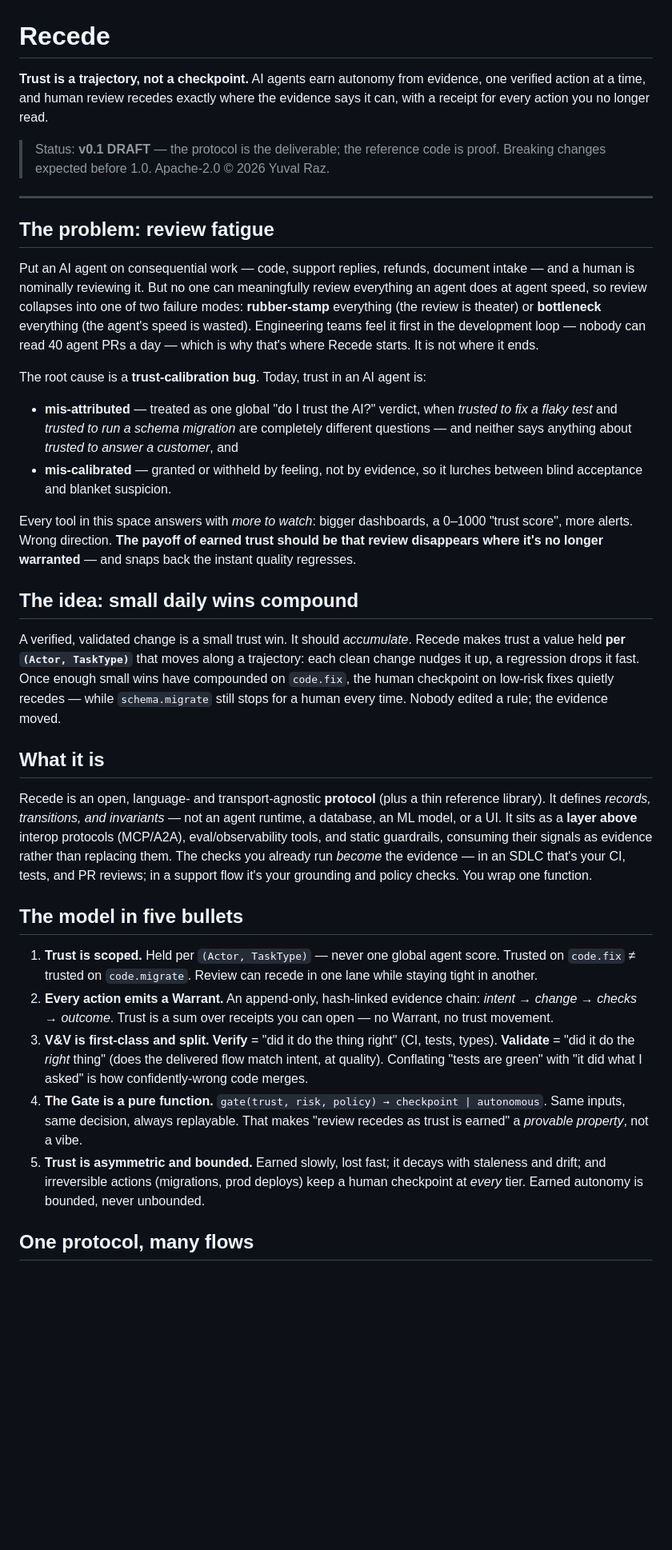
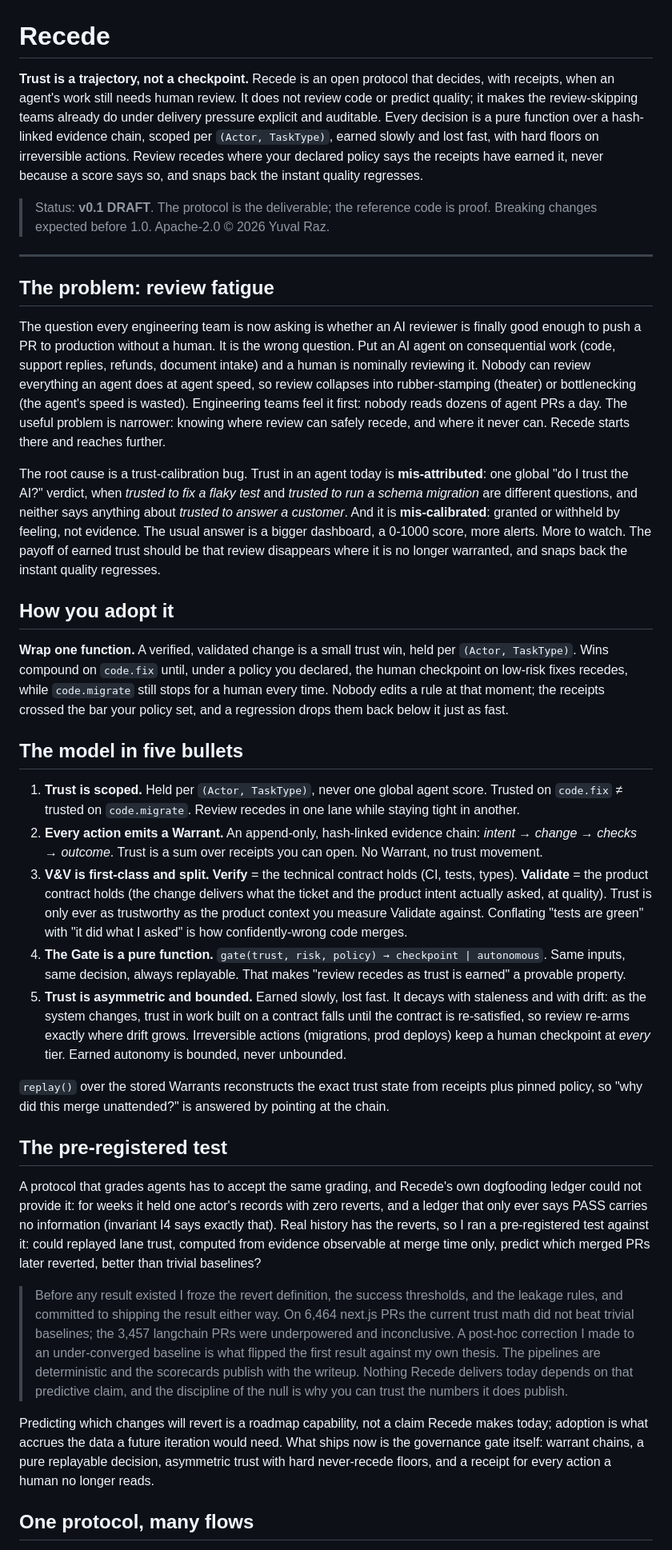
Before and after one commit to yuvalraz/recede, a Markdown page: README.md, the part around one of its changes. Shown at 80% size. Drawn GitHub-style; blank space fills up the shorter version.

```diff
--- a/README.md
+++ b/README.md
@@ -1,36 +1,38 @@
 # Recede
 
-**Trust is a trajectory, not a checkpoint.** AI agents earn autonomy from evidence, one verified action at a time, and human review recedes exactly where the evidence says it can, with a receipt for every action you no longer read.
+**Trust is a trajectory, not a checkpoint.** Recede is an open protocol that decides, with receipts, when an agent's work still needs human review. It does not review code or predict quality; it makes the review-skipping teams already do under delivery pressure explicit and auditable. Every decision is a pure function over a hash-linked evidence chain, scoped per `(Actor, TaskType)`, earned slowly and lost fast, with hard floors on irreversible actions. Review recedes where your declared policy says the receipts have earned it, never because a score says so, and snaps back the instant quality regresses.
 
-> Status: **v0.1 DRAFT** — the protocol is the deliverable; the reference code is proof. Breaking changes expected before 1.0. Apache-2.0 © 2026 Yuval Raz.
+> Status: **v0.1 DRAFT**. The protocol is the deliverable; the reference code is proof. Breaking changes expected before 1.0. Apache-2.0 © 2026 Yuval Raz.
 
 ---
 
 ## The problem: review fatigue
 
-Put an AI agent on consequential work — code, support replies, refunds, document intake — and a human is nominally reviewing it. But no one can meaningfully review everything an agent does at agent speed, so review collapses into one of two failure modes: **rubber-stamp** everything (the review is theater) or **bottleneck** everything (the agent's speed is wasted). Engineering teams feel it first in the development loop — nobody can read 40 agent PRs a day — which is why that's where Recede starts. It is not where it ends.
+The question every engineering team is now asking is whether an AI reviewer is finally good enough to push a PR to production without a human. It is the wrong question. Put an AI agent on consequential work (code, support replies, refunds, document intake) and a human is nominally reviewing it. Nobody can review everything an agent does at agent speed, so review collapses into rubber-stamping (theater) or bottlenecking (the agent's speed is wasted). Engineering teams feel it first: nobody reads dozens of agent PRs a day. The useful problem is narrower: knowing where review can safely recede, and where it never can. Recede starts there and reaches further.
 
-The root cause is a **trust-calibration bug**. Today, trust in an AI agent is:
-- **mis-attributed** — treated as one global "do I trust the AI?" verdict, when *trusted to fix a flaky test* and *trusted to run a schema migration* are completely different questions — and neither says anything about *trusted to answer a customer*, and
-- **mis-calibrated** — granted or withheld by feeling, not by evidence, so it lurches between blind acceptance and blanket suspicion.
+The root cause is a trust-calibration bug. Trust in an agent today is **mis-attributed**: one global "do I trust the AI?" verdict, when *trusted to fix a flaky test* and *trusted to run a schema migration* are different questions, and neither says anything about *trusted to answer a customer*. And it is **mis-calibrated**: granted or withheld by feeling, not evidence. The usual answer is a bigger dashboard, a 0-1000 score, more alerts. More to watch. The payoff of earned trust should be that review disappears where it is no longer warranted, and snaps back the instant quality regresses.
 
-Every tool in this space answers with *more to watch*: bigger dashboards, a 0–1000 "trust score", more alerts. Wrong direction. **The payoff of earned trust should be that review disappears where it's no longer warranted** — and snaps back the instant quality regresses.
+## How you adopt it
 
-## The idea: small daily wins compound
-
-A verified, validated change is a small trust win. It should *accumulate*. Recede makes trust a value held **per `(Actor, TaskType)`** that moves along a trajectory: each clean change nudges it up, a regression drops it fast. Once enough small wins have compounded on `code.fix`, the human checkpoint on low-risk fixes quietly recedes — while `schema.migrate` still stops for a human every time. Nobody edited a rule; the evidence moved.
-
-## What it is
-
-Recede is an open, language- and transport-agnostic **protocol** (plus a thin reference library). It defines *records, transitions, and invariants* — not an agent runtime, a database, an ML model, or a UI. It sits as a **layer above** interop protocols (MCP/A2A), eval/observability tools, and static guardrails, consuming their signals as evidence rather than replacing them. The checks you already run *become* the evidence — in an SDLC that's your CI, tests, and PR reviews; in a support flow it's your grounding and policy checks. You wrap one function.
+**Wrap one function.** A verified, validated change is a small trust win, held per `(Actor, TaskType)`. Wins compound on `code.fix` until, under a policy you declared, the human checkpoint on low-risk fixes recedes, while `code.migrate` still stops for a human every time. Nobody edits a rule at that moment; the receipts crossed the bar your policy set, and a regression drops them back below it just as fast.
 
 ## The model in five bullets
 
-1. **Trust is scoped.** Held per `(Actor, TaskType)` — never one global agent score. Trusted on `code.fix` ≠ trusted on `code.migrate`. Review can recede in one lane while staying tight in another.
-2. **Every action emits a Warrant.** An append-only, hash-linked evidence chain: *intent → change → checks → outcome*. Trust is a sum over receipts you can open — no Warrant, no trust movement.
-3. **V&V is first-class and split.** **Verify** = "did it do the thing right" (CI, tests, types). **Validate** = "did it do the *right* thing" (does the delivered flow match intent, at quality). Conflating "tests are green" with "it did what I asked" is how confidently-wrong code merges.
-4. **The Gate is a pure function.** `gate(trust, risk, policy) → checkpoint | autonomous`. Same inputs, same decision, always replayable. That makes "review recedes as trust is earned" a *provable property*, not a vibe.
-5. **Trust is asymmetric and bounded.** Earned slowly, lost fast; it decays with staleness and drift; and irreversible actions (migrations, prod deploys) keep a human checkpoint at *every* tier. Earned autonomy is bounded, never unbounded.
+1. **Trust is scoped.** Held per `(Actor, TaskType)`, never one global agent score. Trusted on `code.fix` ≠ trusted on `code.migrate`. Review recedes in one lane while staying tight in another.
+2. **Every action emits a Warrant.** An append-only, hash-linked evidence chain: *intent → change → checks → outcome*. Trust is a sum over receipts you can open. No Warrant, no trust movement.
+3. **V&V is first-class and split.** **Verify** = the technical contract holds (CI, tests, types). **Validate** = the product contract holds (the change delivers what the ticket and the product intent actually asked, at quality). Trust is only ever as trustworthy as the product context you measure Validate against. Conflating "tests are green" with "it did what I asked" is how confidently-wrong code merges.
+4. **The Gate is a pure function.** `gate(trust, risk, policy) → checkpoint | autonomous`. Same inputs, same decision, always replayable. That makes "review recedes as trust is earned" a provable property.
+5. **Trust is asymmetric and bounded.** Earned slowly, lost fast. It decays with staleness and with drift: as the system changes, trust in work built on a contract falls until the contract is re-satisfied, so review re-arms exactly where drift grows. Irreversible actions (migrations, prod deploys) keep a human checkpoint at *every* tier. Earned autonomy is bounded, never unbounded.
+
+`replay()` over the stored Warrants reconstructs the exact trust state from receipts plus pinned policy, so "why did this merge unattended?" is answered by pointing at the chain.
+
+## The pre-registered test
+
+A protocol that grades agents has to accept the same grading, and Recede's own dogfooding ledger could not provide it: for weeks it held one actor's records with zero reverts, and a ledger that only ever says PASS carries no information (invariant I4 says exactly that). Real history has the reverts, so I ran a pre-registered test against it: could replayed lane trust, computed from evidence observable at merge time only, predict which merged PRs later reverted, better than trivial baselines?
+
+> Before any result existed I froze the revert definition, the success thresholds, and the leakage rules, and committed to shipping the result either way. On 6,464 next.js PRs the current trust math did not beat trivial baselines; the 3,457 langchain PRs were underpowered and inconclusive. A post-hoc correction I made to an under-converged baseline is what flipped the first result against my own thesis. The pipelines are deterministic and the scorecards publish with the writeup. Nothing Recede delivers today depends on that predictive claim, and the discipline of the null is why you can trust the numbers it does publish.
+
+Predicting which changes will revert is a roadmap capability, not a claim Recede makes today; adoption is what accrues the data a future iteration would need. What ships now is the governance gate itself: warrant chains, a pure replayable decision, asymmetric trust with hard never-recede floors, and a receipt for every action a human no longer reads.
 
 ## One protocol, many flows
 
```
Also changed, not shown: other parts of README.md (+20 -25 lines).
